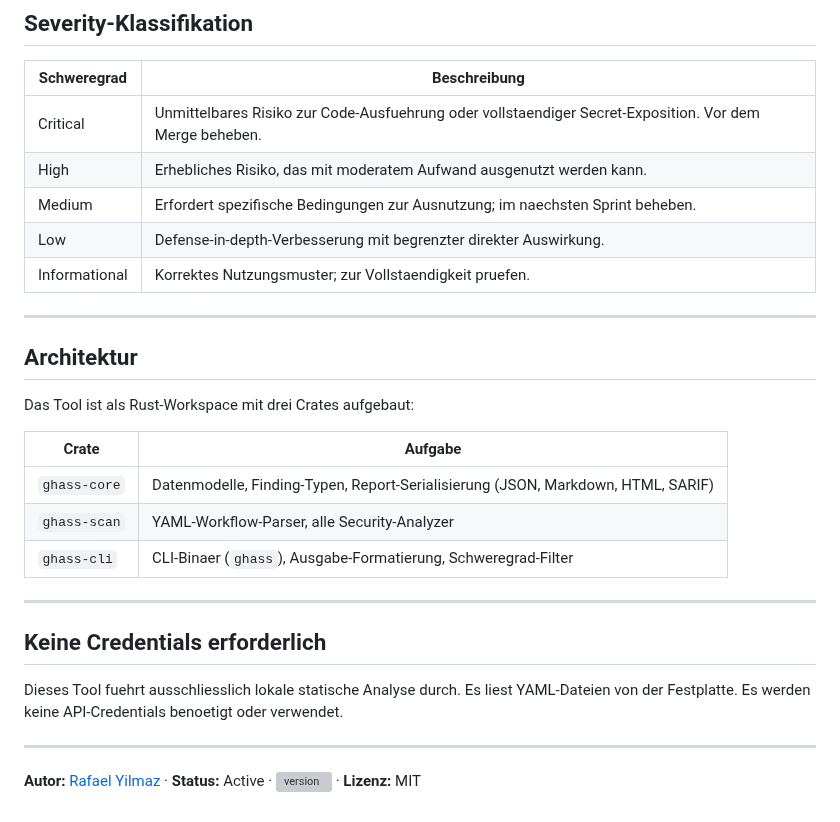
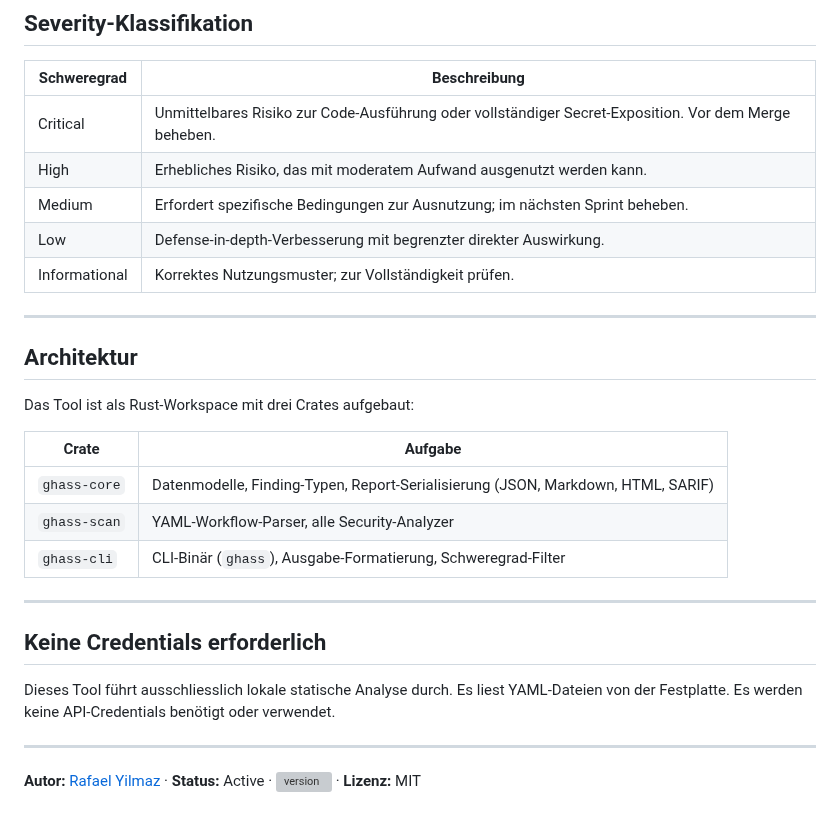
Before and after one commit to 9t29zhmwdh-coder/github-actions-security-sandbox, a Markdown page: README.de.md, the part around one of its changes. GitHub-like rendering; grey boxes are pictures that could not be loaded.

```diff
--- a/README.de.md
+++ b/README.de.md
@@ -69,11 +81,11 @@ cargo build --release
 
 | Schweregrad | Beschreibung |
 |---|---|
-| Critical | Unmittelbares Risiko zur Code-Ausfuehrung oder vollstaendiger Secret-Exposition. Vor dem Merge beheben. |
+| Critical | Unmittelbares Risiko zur Code-Ausführung oder vollständiger Secret-Exposition. Vor dem Merge beheben. |
 | High | Erhebliches Risiko, das mit moderatem Aufwand ausgenutzt werden kann. |
-| Medium | Erfordert spezifische Bedingungen zur Ausnutzung; im naechsten Sprint beheben. |
+| Medium | Erfordert spezifische Bedingungen zur Ausnutzung; im nächsten Sprint beheben. |
 | Low | Defense-in-depth-Verbesserung mit begrenzter direkter Auswirkung. |
-| Informational | Korrektes Nutzungsmuster; zur Vollstaendigkeit pruefen. |
+| Informational | Korrektes Nutzungsmuster; zur Vollständigkeit prüfen. |
 
 ---
 
@@ -85,13 +97,13 @@ Das Tool ist als Rust-Workspace mit drei Crates aufgebaut:
 |---|---|
 | `ghass-core` | Datenmodelle, Finding-Typen, Report-Serialisierung (JSON, Markdown, HTML, SARIF) |
 | `ghass-scan` | YAML-Workflow-Parser, alle Security-Analyzer |
-| `ghass-cli` | CLI-Binaer (`ghass`), Ausgabe-Formatierung, Schweregrad-Filter |
+| `ghass-cli` | CLI-Binär (`ghass`), Ausgabe-Formatierung, Schweregrad-Filter |
 
 ---
 
 ## Keine Credentials erforderlich
 
-Dieses Tool fuehrt ausschliesslich lokale statische Analyse durch. Es liest YAML-Dateien von der Festplatte. Es werden keine API-Credentials benoetigt oder verwendet.
+Dieses Tool führt ausschliesslich lokale statische Analyse durch. Es liest YAML-Dateien von der Festplatte. Es werden keine API-Credentials benötigt oder verwendet.
 
 ---
 
```
Also changed, not shown: other parts of README.de.md (+18 -6 lines), README.md (+12 -0 lines), docs/screenshot.png (added).
